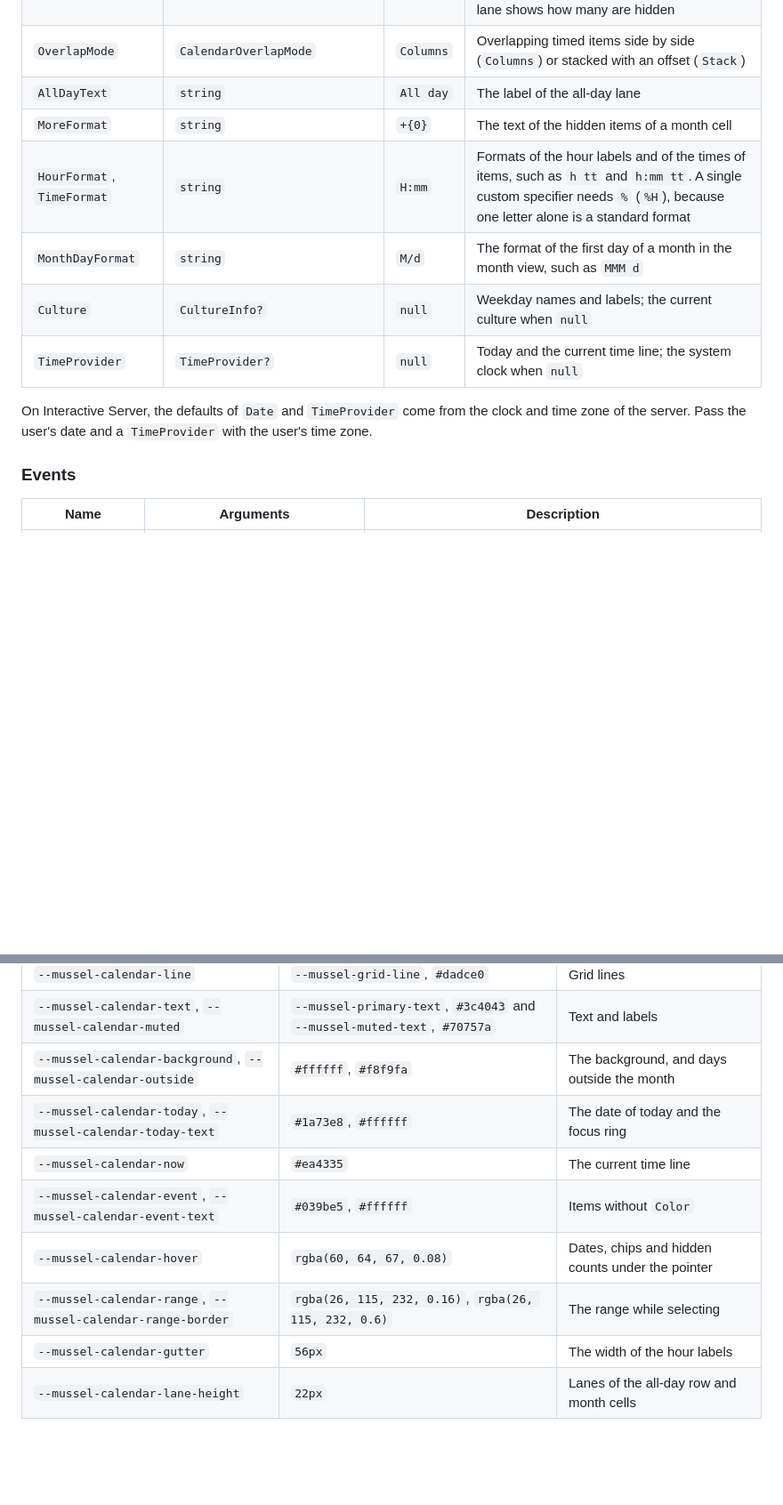
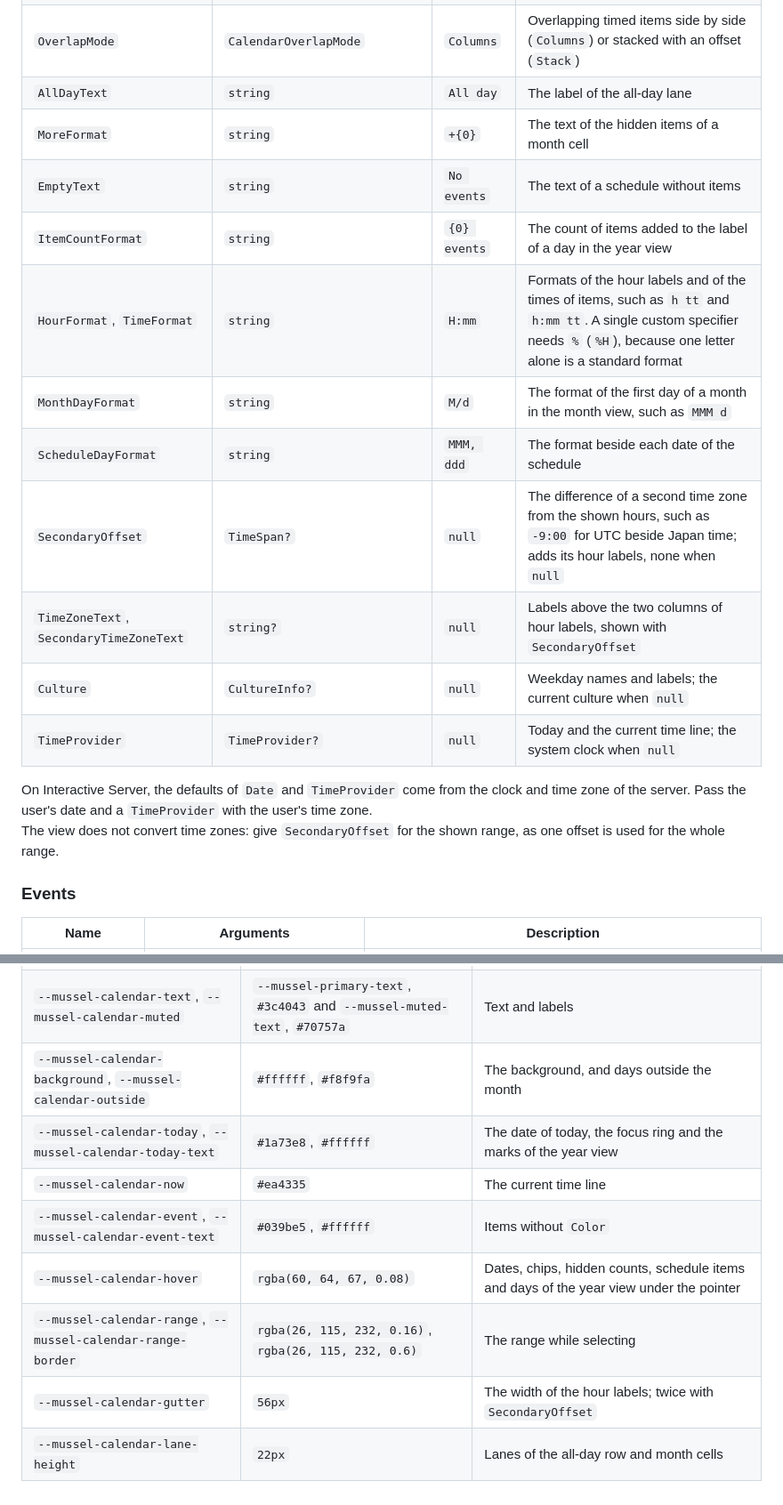
Before and after one commit to usausa/mussel-calendar, a Markdown page: Document/API.md, 2 parts joined by grey strips. Shown at 89% size. Rendered like a GitHub page; blank space fills up the shorter version.

```diff
--- a/Document/API.md
+++ b/Document/API.md
@@ -19,12 +19,18 @@ The calendar component. It fills the height of its parent, and other attributes
 | `OverlapMode` | `CalendarOverlapMode` | `Columns` | Overlapping timed items side by side (`Columns`) or stacked with an offset (`Stack`) |
 | `AllDayText` | `string` | `All day` | The label of the all-day lane |
 | `MoreFormat` | `string` | `+{0}` | The text of the hidden items of a month cell |
+| `EmptyText` | `string` | `No events` | The text of a schedule without items |
+| `ItemCountFormat` | `string` | `{0} events` | The count of items added to the label of a day in the year view |
 | `HourFormat`, `TimeFormat` | `string` | `H:mm` | Formats of the hour labels and of the times of items, such as `h tt` and `h:mm tt`. A single custom specifier needs `%` (`%H`), because one letter alone is a standard format |
 | `MonthDayFormat` | `string` | `M/d` | The format of the first day of a month in the month view, such as `MMM d` |
+| `ScheduleDayFormat` | `string` | `MMM, ddd` | The format beside each date of the schedule |
+| `SecondaryOffset` | `TimeSpan?` | `null` | The difference of a second time zone from the shown hours, such as `-9:00` for UTC beside Japan time; adds its hour labels, none when `null` |
+| `TimeZoneText`, `SecondaryTimeZoneText` | `string?` | `null` | Labels above the two columns of hour labels, shown with `SecondaryOffset` |
 | `Culture` | `CultureInfo?` | `null` | Weekday names and labels; the current culture when `null` |
 | `TimeProvider` | `TimeProvider?` | `null` | Today and the current time line; the system clock when `null` |
 
 On Interactive Server, the defaults of `Date` and `TimeProvider` come from the clock and time zone of the server. Pass the user's date and a `TimeProvider` with the user's time zone.
+The view does not convert time zones: give `SecondaryOffset` for the shown range, as one offset is used for the whole range.
 
 ### Events
 
@@ -106,10 +113,10 @@ Set the variables on the root element with `style` or a class of your own. Add `
 | `--mussel-calendar-line` | `--mussel-grid-line`, `#dadce0` | Grid lines |
 | `--mussel-calendar-text`, `--mussel-calendar-muted` | `--mussel-primary-text`, `#3c4043` and `--mussel-muted-text`, `#70757a` | Text and labels |
 | `--mussel-calendar-background`, `--mussel-calendar-outside` | `#ffffff`, `#f8f9fa` | The background, and days outside the month |
-| `--mussel-calendar-today`, `--mussel-calendar-today-text` | `#1a73e8`, `#ffffff` | The date of today and the focus ring |
+| `--mussel-calendar-today`, `--mussel-calendar-today-text` | `#1a73e8`, `#ffffff` | The date of today, the focus ring and the marks of the year view |
 | `--mussel-calendar-now` | `#ea4335` | The current time line |
 | `--mussel-calendar-event`, `--mussel-calendar-event-text` | `#039be5`, `#ffffff` | Items without `Color` |
-| `--mussel-calendar-hover` | `rgba(60, 64, 67, 0.08)` | Dates, chips and hidden counts under the pointer |
+| `--mussel-calendar-hover` | `rgba(60, 64, 67, 0.08)` | Dates, chips, hidden counts, schedule items and days of the year view under the pointer |
 | `--mussel-calendar-range`, `--mussel-calendar-range-border` | `rgba(26, 115, 232, 0.16)`, `rgba(26, 115, 232, 0.6)` | The range while selecting |
-| `--mussel-calendar-gutter` | `56px` | The width of the hour labels |
+| `--mussel-calendar-gutter` | `56px` | The width of the hour labels; twice with `SecondaryOffset` |
 | `--mussel-calendar-lane-height` | `22px` | Lanes of the all-day row and month cells |
```
Also changed, not shown: other parts of Document/API.md (+5 -4 lines), README.md (+8 -8 lines), Document/dark.png, Document/drag.png, Document/month.png, Document/schedule.png (added), Document/week.png, Document/year.png (added), 12 other files.
